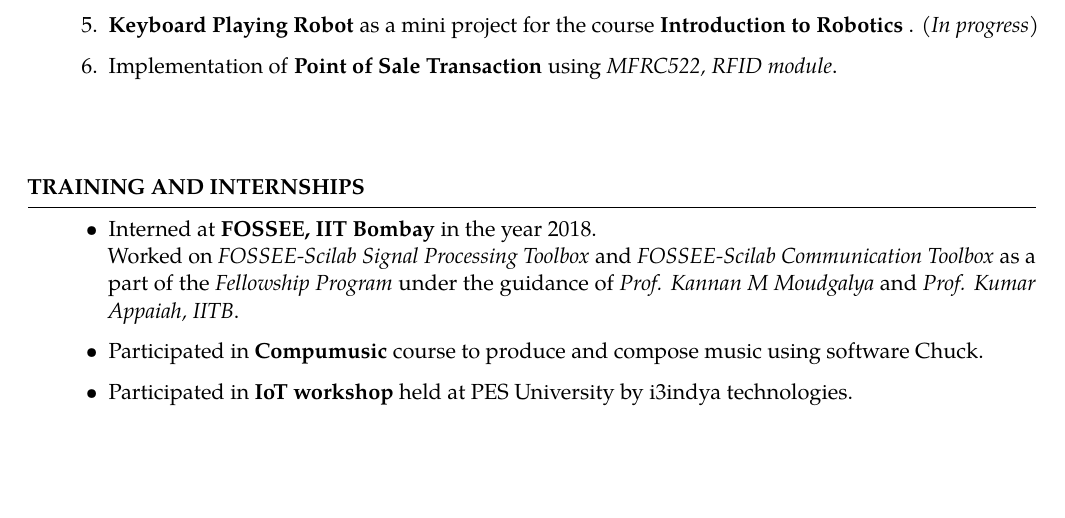
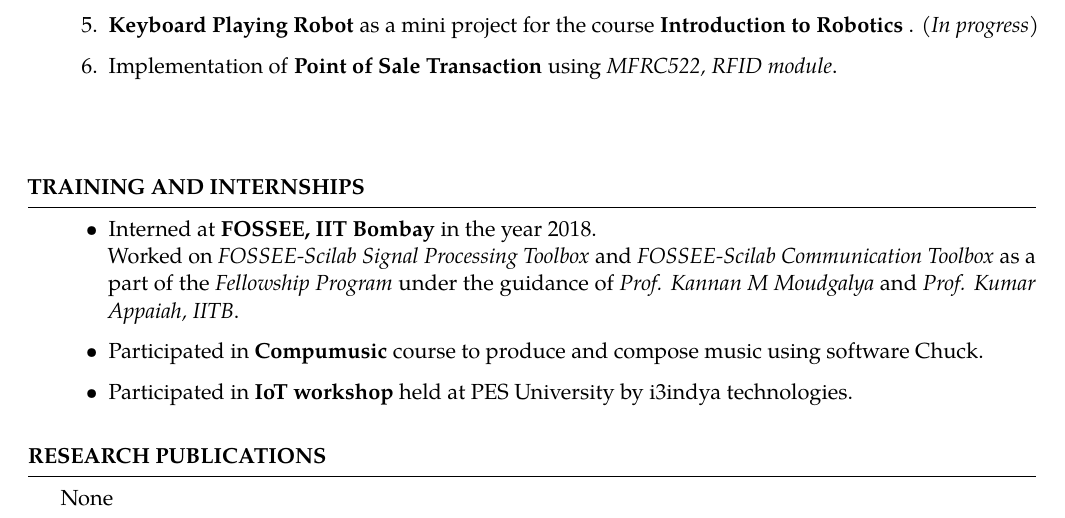
Before and after one commit to Kartik0611/KartikHegde_Resume, a LaTeX CV (KartikHegde_Resume.tex): part of page 2 of 2, cut so that both start at the same text. Compiled offline with pdfLaTeX.

Commit message:
Added Research Publications Sectio

```diff
--- a/KartikHegde_Resume.tex
+++ b/KartikHegde_Resume.tex
@@ -125,4 +125,11 @@
 \end{rSection}
 
 
+% Research Publications
+\begin{rSection}{Research Publications}
+None
+\end{rSection}
+
+\vspace{1cm}
+
 \end{document}
```
